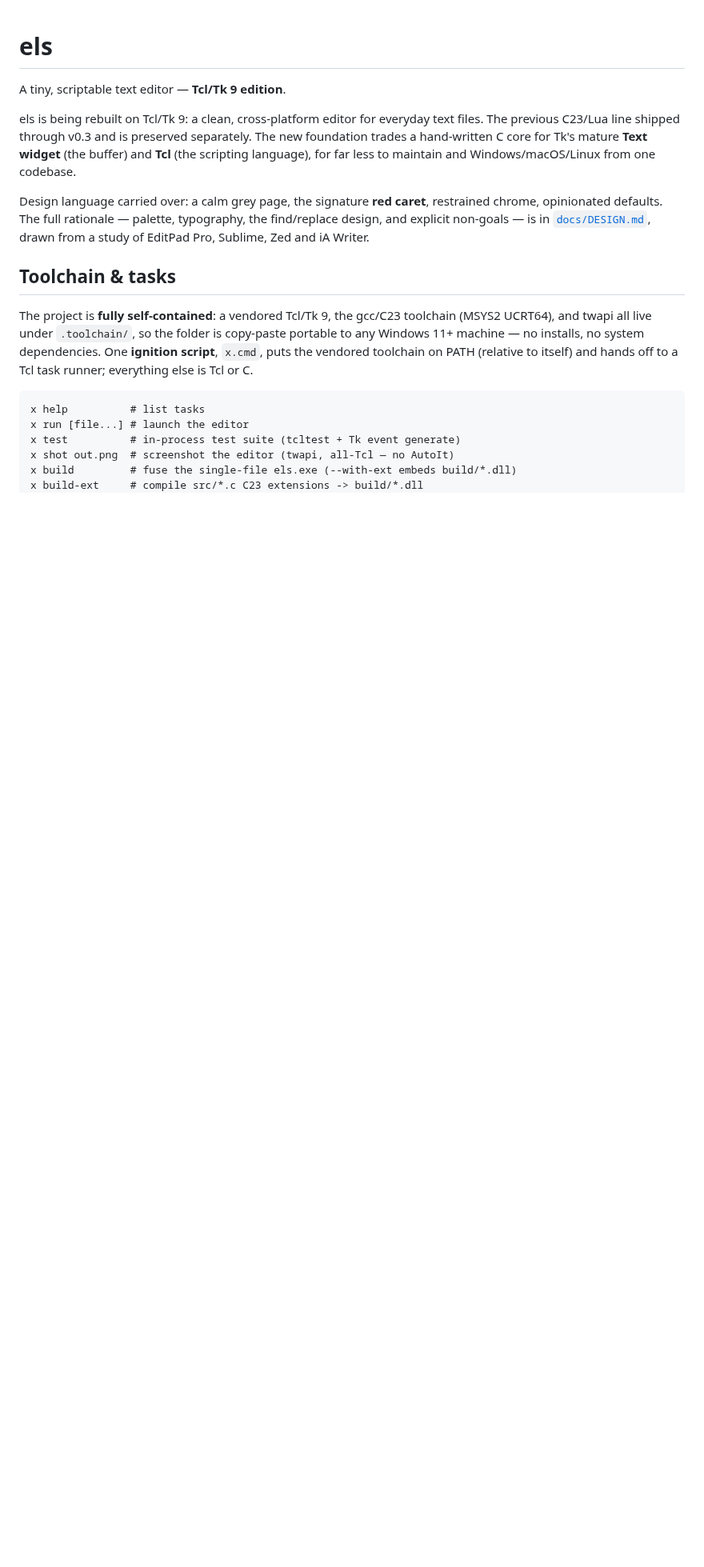
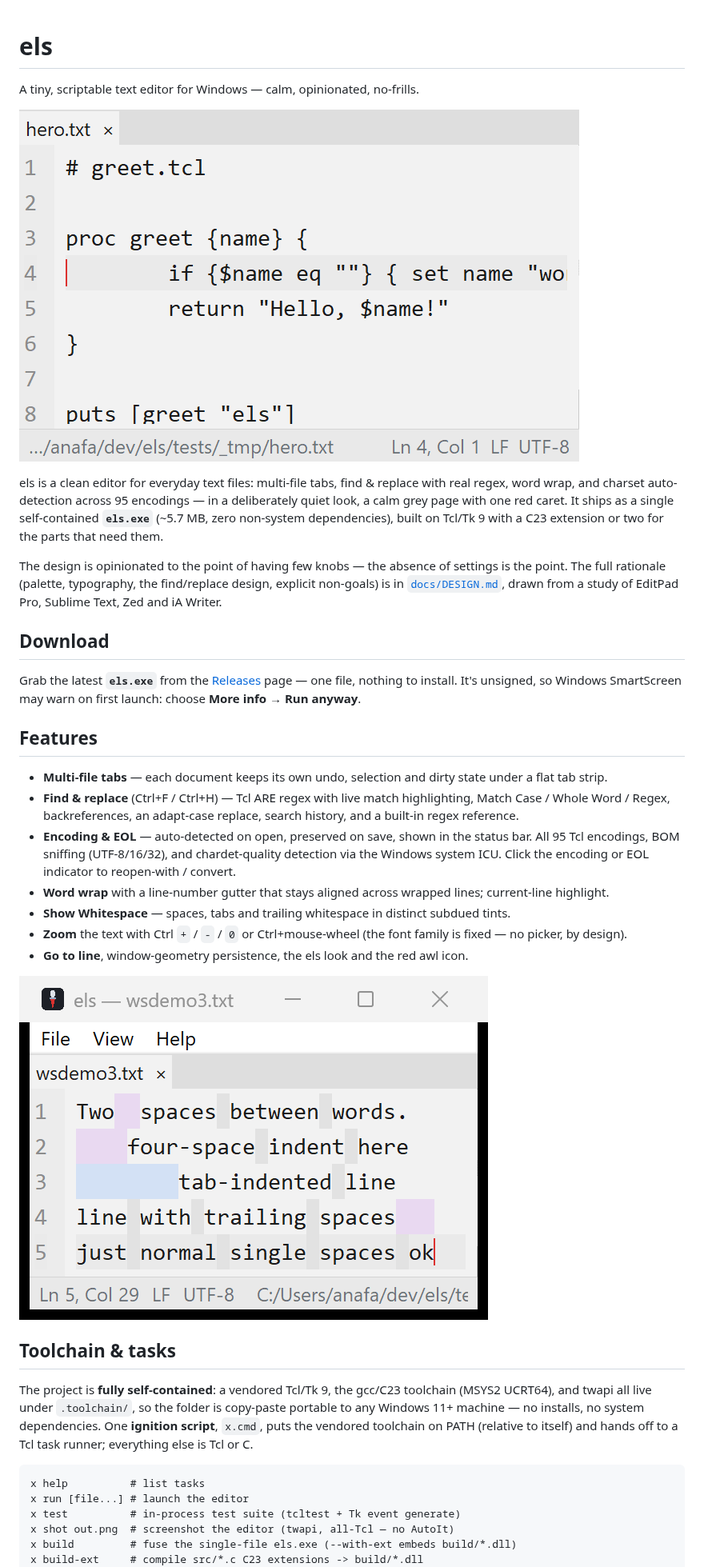
Before and after one commit to anafalanx/els, a Markdown page: README.md, the part around one of its changes. Shown at 80% size. Rendered like a GitHub page; pictures changed too: docs/img/editor.png (added), docs/img/whitespace.png (added); blank space fills up the shorter version.

Commit message:
Release v0.14: version bump, README rewrite with screenshots
- els.tcl: version 0.13 -> 0.14
- README: new title/tagline, hero + whitespace + about screenshots,
  Download (Releases) and Features sections, MIT/about footer
- docs/img: editor.png, whitespace.png, about.png

```diff
--- a/README.md
+++ b/README.md
@@ -1,18 +1,48 @@
 # els
 
-A tiny, scriptable text editor — **Tcl/Tk 9 edition**.
+A tiny, scriptable text editor for Windows — calm, opinionated, no-frills.
 
-els is being rebuilt on Tcl/Tk 9: a clean, cross-platform editor for everyday
-text files. The previous C23/Lua line shipped through v0.3 and is preserved
-separately. The new foundation trades a hand-written C core for Tk's mature
-**Text widget** (the buffer) and **Tcl** (the scripting language), for far less
-to maintain and Windows/macOS/Linux from one codebase.
+![els](docs/img/editor.png)
 
-Design language carried over: a calm grey page, the signature **red caret**,
-restrained chrome, opinionated defaults. The full rationale — palette,
-typography, the find/replace design, and explicit non-goals — is in
-[`docs/DESIGN.md`](docs/DESIGN.md), drawn from a study of EditPad Pro, Sublime,
-Zed and iA Writer.
+els is a clean editor for everyday text files: multi-file tabs, find & replace
+with real regex, word wrap, and charset auto-detection across 95 encodings — in
+a deliberately quiet look, a calm grey page with one red caret. It ships as a
+single self-contained **`els.exe`** (~5.7 MB, zero non-system dependencies),
+built on Tcl/Tk 9 with a C23 extension or two for the parts that need them.
+
+The design is opinionated to the point of having few knobs — the absence of
+settings is the point. The full rationale (palette, typography, the
+find/replace design, explicit non-goals) is in
+[`docs/DESIGN.md`](docs/DESIGN.md), drawn from a study of EditPad Pro, Sublime
+Text, Zed and iA Writer.
+
+## Download
+
+Grab the latest **`els.exe`** from the [Releases](../../releases) page — one
+file, nothing to install. It's unsigned, so Windows SmartScreen may warn on
+first launch: choose **More info → Run anyway**.
+
+## Features
+
+- **Multi-file tabs** — each document keeps its own undo, selection and dirty
+  state under a flat tab strip.
+- **Find & replace** (Ctrl+F / Ctrl+H) — Tcl ARE regex with live match
+  highlighting, Match Case / Whole Word / Regex, backreferences, an adapt-case
+  replace, search history, and a built-in regex reference.
+- **Encoding & EOL** — auto-detected on open, preserved on save, shown in the
+  status bar. All 95 Tcl encodings, BOM sniffing (UTF-8/16/32), and
+  chardet-quality detection via the Windows system ICU. Click the encoding or
+  EOL indicator to reopen-with / convert.
+- **Word wrap** with a line-number gutter that stays aligned across wrapped
+  lines; current-line highlight.
+- **Show Whitespace** — spaces, tabs and trailing whitespace in distinct subdued
+  tints.
+- **Zoom** the text with Ctrl `+` / `-` / `0` or Ctrl+mouse-wheel (the font
+  family is fixed — no picker, by design).
+- **Go to line**, window-geometry persistence, the els look and the red awl
+  icon.
+
+![Find & replace, Show Whitespace](docs/img/whitespace.png)
 
 ## Toolchain & tasks
 
```
Also changed, not shown: other parts of README.md (+7 -17 lines), docs/img/about.png (added), 1 other file.
